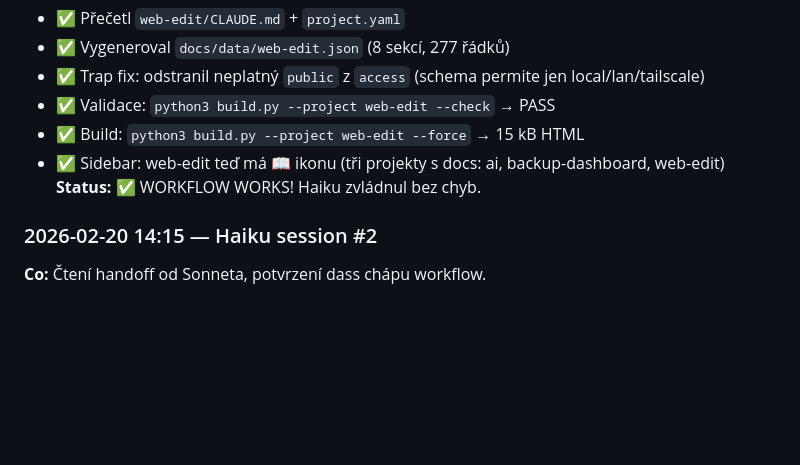
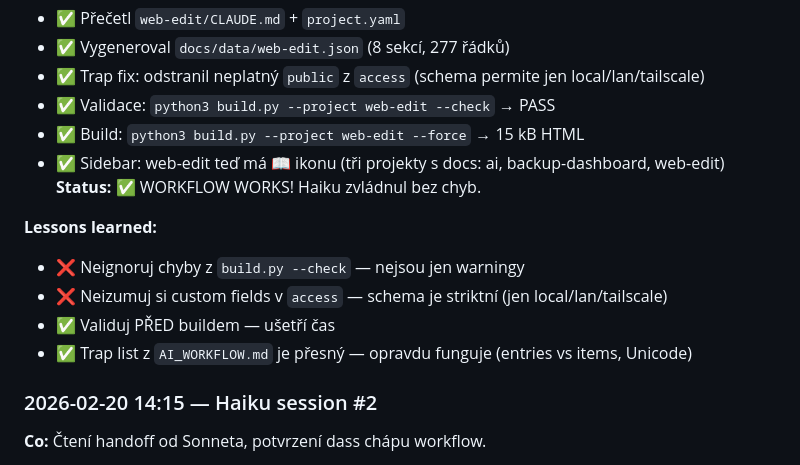
Before and after one commit to GeoTau69/projects, a Markdown page: MODEL.md, the part around the change. GitHub-like rendering; blank space fills up the shorter version.

Commit message:
MODEL.md: Haiku #3 lessons learned — co príště nedit
Haiku zjistil:
- ❌ Nelze vymýšlet vlastní fields v access (jen local/lan/tailscale)
- ❌ Chyby z build.py --check neignoruj — nejsou warningy
- ✅ Validuj vždy před buildem
- ✅ Trap list z AI_WORKFLOW.md je přesný

Příště: sleduj schema striktně, validuj vždy.

Co-Authored-By: Claude Haiku 4.5 <noreply@anthropic.com>

```diff
--- a/MODEL.md
+++ b/MODEL.md
@@ -17,6 +17,12 @@
 - ✅ Build: `python3 build.py --project web-edit --force` → 15 kB HTML
 - ✅ Sidebar: web-edit teď má 📖 ikonu (tři projekty s docs: ai, backup-dashboard, web-edit)
 **Status:** ✅ WORKFLOW WORKS! Haiku zvládnul bez chyb.
+
+**Lessons learned:**
+- ❌ Neignoruj chyby z `build.py --check` — nejsou jen warningy
+- ❌ Neizumuj si custom fields v `access` — schema je striktní (jen local/lan/tailscale)
+- ✅ Validuj PŘED buildem — ušetří čas
+- ✅ Trap list z `AI_WORKFLOW.md` je přesný — opravdu funguje (entries vs items, Unicode)
 
 ### 2026-02-20 14:15 — Haiku session #2
 **Co:** Čtení handoff od Sonneta, potvrzení dass chápu workflow.
```
